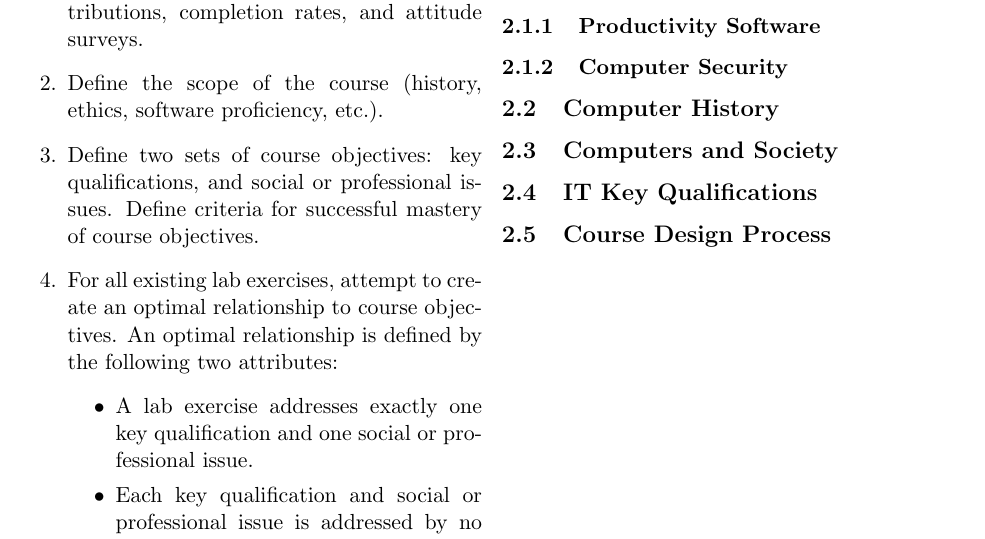
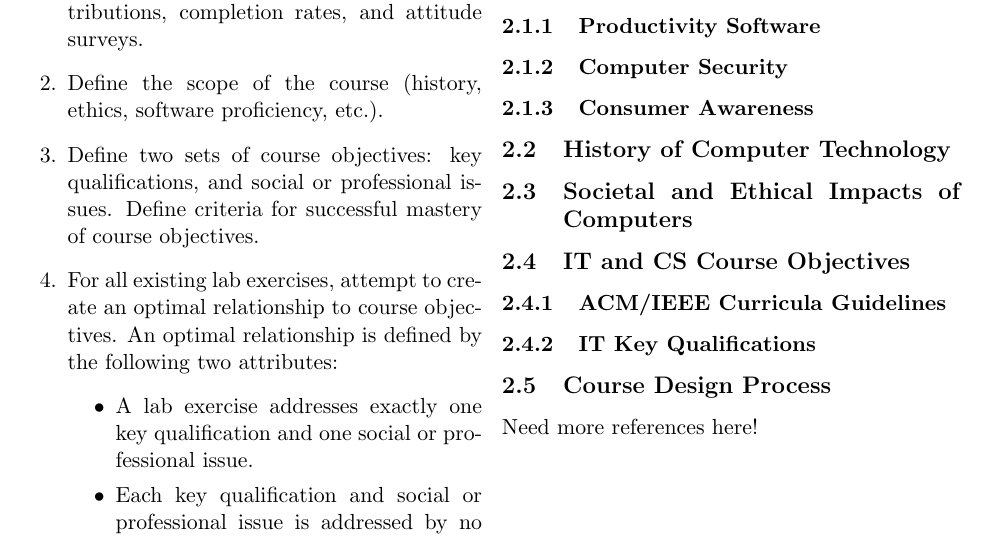
Before and after one commit to melisoner2006/swa-research, a LaTeX document (trunk/main.tex, which reads trunk/background.tex): part of page 2 of 2, cut so that both start at the same text. Compiled offline with pdfLaTeX.

Commit message:
yard (yet another rough draft)

```diff
--- a/trunk/background.tex
+++ b/trunk/background.tex
@@ -38,10 +38,18 @@ following principles:
 
 \subsubsection{Computer Security}
 
-\subsection{Computer History}
+\subsubsection{Consumer Awareness}
 
-\subsection{Computers and Society}
+\subsection{History of Computer Technology}
 
-\subsection{IT Key Qualifications}
+\subsection{Societal and Ethical Impacts of Computers}
+
+\subsection{IT and CS Course Objectives}
+
+\subsubsection{ACM/IEEE Curricula Guidelines}
+
+\subsubsection{IT Key Qualifications}
 
 \subsection{Course Design Process}
+
+Need more references here!
```
Also changed, not shown: trunk/main.pdf, 2 other files.
